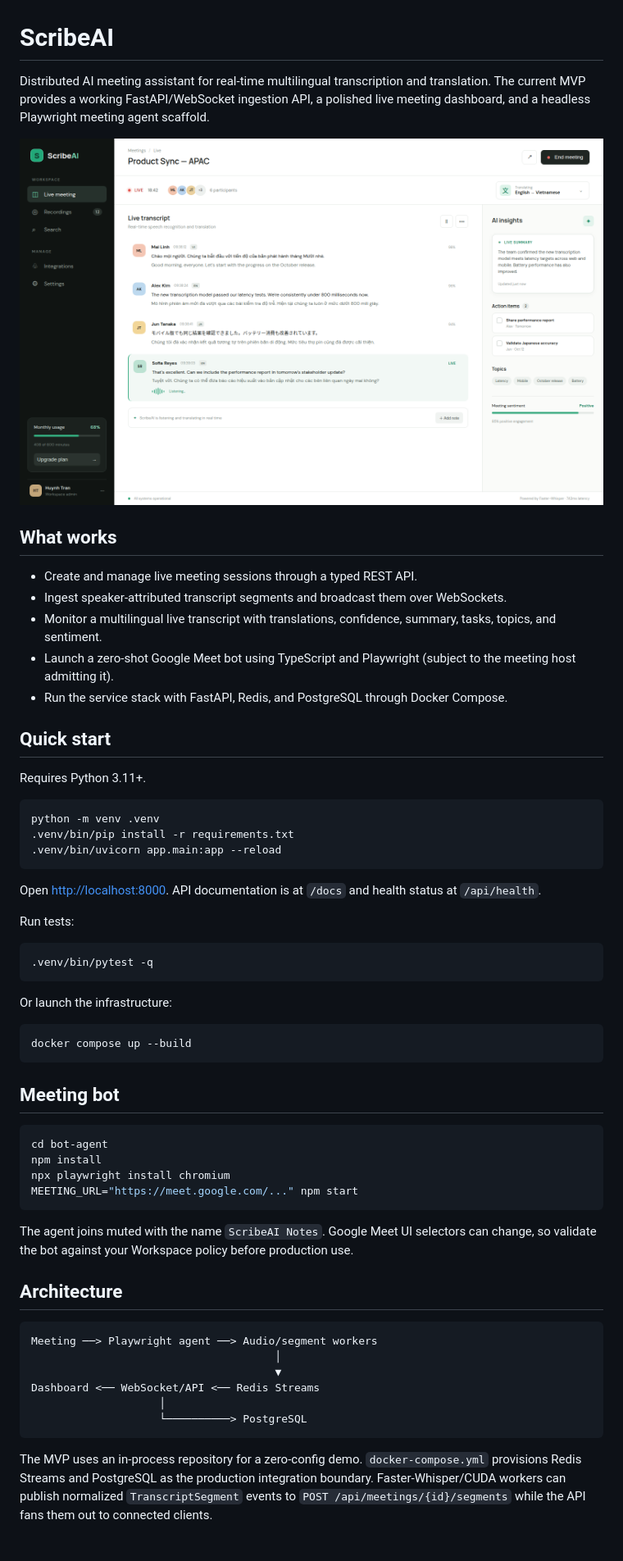
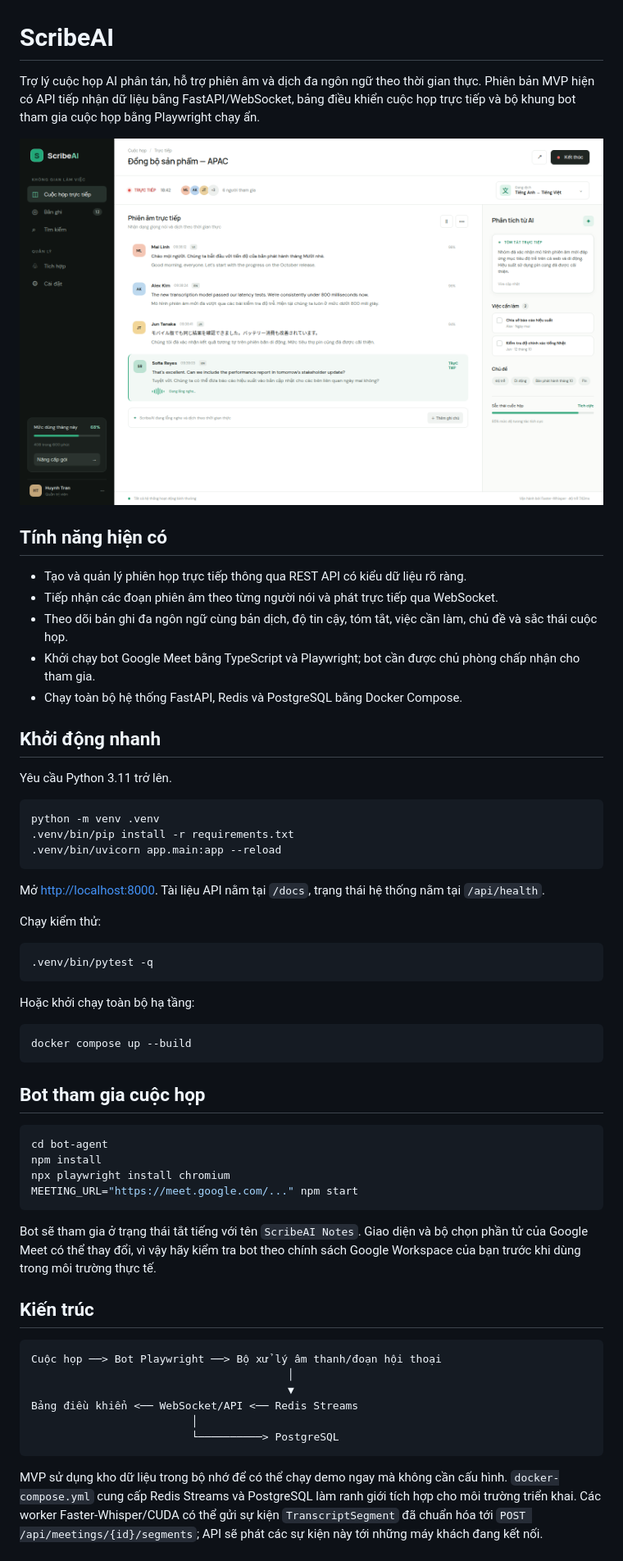
Before and after one commit to huynhtv16/ScribeAI, a Markdown page: README.md, the part around the change printed below. Shown: that part at 82% size. Drawn GitHub-style; pictures changed too: screenshots/dashboard.png.

Commit message:
docs: localize README and dashboard to Vietnamese

````diff
--- a/README.md
+++ b/README.md
@@ -1,4 +1,4 @@
 # ScribeAI
 
-Distributed AI meeting assistant for real-time multilingual transcription and translation. The current MVP provides a working FastAPI/WebSocket ingestion API, a polished live meeting dashboard, and a headless Playwright meeting agent scaffold.
+Trợ lý cuộc họp AI phân tán, hỗ trợ phiên âm và dịch đa ngôn ngữ theo thời gian thực. Phiên bản MVP hiện có API tiếp nhận dữ liệu bằng FastAPI/WebSocket, bảng điều khiển cuộc họp trực tiếp và bộ khung bot tham gia cuộc họp bằng Playwright chạy ẩn.
 
@@ -6,15 +6,15 @@ Distributed AI meeting assistant for real-time multilingual transcription and tr
 
-## What works
+## Tính năng hiện có
 
-- Create and manage live meeting sessions through a typed REST API.
-- Ingest speaker-attributed transcript segments and broadcast them over WebSockets.
-- Monitor a multilingual live transcript with translations, confidence, summary, tasks, topics, and sentiment.
-- Launch a zero-shot Google Meet bot using TypeScript and Playwright (subject to the meeting host admitting it).
-- Run the service stack with FastAPI, Redis, and PostgreSQL through Docker Compose.
+- Tạo và quản lý phiên họp trực tiếp thông qua REST API có kiểu dữ liệu rõ ràng.
+- Tiếp nhận các đoạn phiên âm theo từng người nói và phát trực tiếp qua WebSocket.
+- Theo dõi bản ghi đa ngôn ngữ cùng bản dịch, độ tin cậy, tóm tắt, việc cần làm, chủ đề và sắc thái cuộc họp.
+- Khởi chạy bot Google Meet bằng TypeScript và Playwright; bot cần được chủ phòng chấp nhận cho tham gia.
+- Chạy toàn bộ hệ thống FastAPI, Redis và PostgreSQL bằng Docker Compose.
 
-## Quick start
+## Khởi động nhanh
 
-Requires Python 3.11+.
+Yêu cầu Python 3.11 trở lên.
 
 ```bash
 python -m venv .venv
@@ -22,21 +22,21 @@ python -m venv .venv
 .venv/bin/uvicorn app.main:app --reload
 ```
 
-Open [http://localhost:8000](http://localhost:8000). API documentation is at `/docs` and health status at `/api/health`.
+Mở [http://localhost:8000](http://localhost:8000). Tài liệu API nằm tại `/docs`, trạng thái hệ thống nằm tại `/api/health`.
 
-Run tests:
+Chạy kiểm thử:
 
 ```bash
 .venv/bin/pytest -q
 ```
 
-Or launch the infrastructure:
+Hoặc khởi chạy toàn bộ hạ tầng:
 
 ```bash
 docker compose up --build
 ```
 
-## Meeting bot
+## Bot tham gia cuộc họp
 
 ```bash
 cd bot-agent
@@ -45,18 +45,18 @@ npx playwright install chromium
 MEETING_URL="https://meet.google.com/..." npm start
 ```
 
-The agent joins muted with the name `ScribeAI Notes`. Google Meet UI selectors can change, so validate the bot against your Workspace policy before production use.
+Bot sẽ tham gia ở trạng thái tắt tiếng với tên `ScribeAI Notes`. Giao diện và bộ chọn phần tử của Google Meet có thể thay đổi, vì vậy hãy kiểm tra bot theo chính sách Google Workspace của bạn trước khi dùng trong môi trường thực tế.
 
-## Architecture
+## Kiến trúc
 
 ```text
-Meeting ──> Playwright agent ──> Audio/segment workers
-                                      │
-                                      ▼
-Dashboard <── WebSocket/API <── Redis Streams
-                    │
-                    └──────────> PostgreSQL
+Cuộc họp ──> Bot Playwright ──> Bộ xử lý âm thanh/đoạn hội thoại
+                                        │
+                                        ▼
+Bảng điều khiển <── WebSocket/API <── Redis Streams
+                         │
+                         └──────────> PostgreSQL
 ```
 
-The MVP uses an in-process repository for a zero-config demo. `docker-compose.yml` provisions Redis Streams and PostgreSQL as the production integration boundary. Faster-Whisper/CUDA workers can publish normalized `TranscriptSegment` events to `POST /api/meetings/{id}/segments` while the API fans them out to connected clients.
+MVP sử dụng kho dữ liệu trong bộ nhớ để có thể chạy demo ngay mà không cần cấu hình. `docker-compose.yml` cung cấp Redis Streams và PostgreSQL làm ranh giới tích hợp cho môi trường triển khai. Các worker Faster-Whisper/CUDA có thể gửi sự kiện `TranscriptSegment` đã chuẩn hóa tới `POST /api/meetings/{id}/segments`; API sẽ phát các sự kiện này tới những máy khách đang kết nối.
 
````
Also changed, not shown: other parts of README.md (+9 -9 lines), 1 other file.
